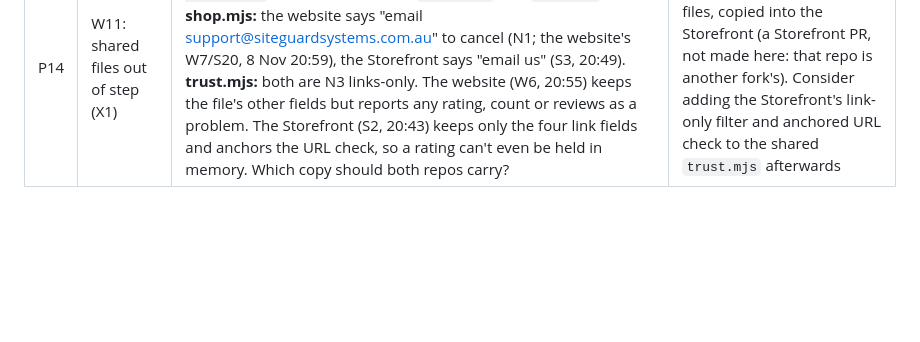
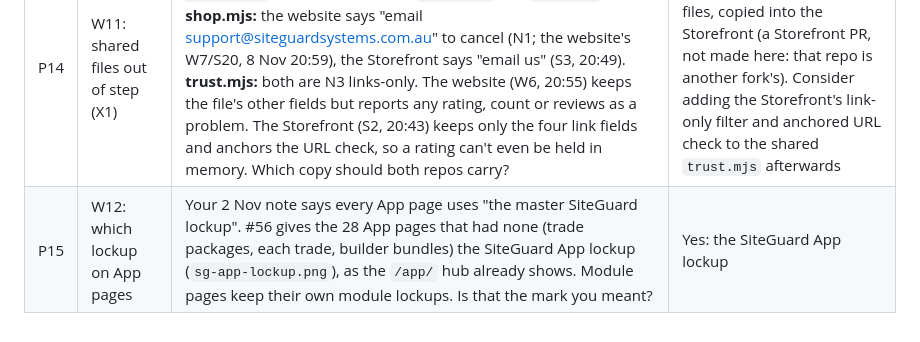
Before and after one commit to SiteGuardSystems/siteguard-website, a Markdown page: DAN_DECISIONS_PARKED.md, the part around the change. Rendered like a GitHub page; blank space fills up the shorter version.

Commit message:
Park W12's lockup choice (P15)
Co-Authored-By: Claude Opus 5.5 <noreply@anthropic.com>

```diff
--- a/DAN_DECISIONS_PARKED.md
+++ b/DAN_DECISIONS_PARKED.md
@@ -25,3 +25,4 @@ in `DAN_DECISIONS_PENDING.md`.
 | P12 | W10: enquiry utm only while counts are on | #45 sent three utm values with every enquiry (`sg_utm`) whether or not campaign counts were on. W10 (#55) replaces that: the six attribution fields go with an enquiry only while `METRICS_DB` is bound (the website's campaign-counts switch). Until then, no utm goes to `/api/lead`. OK? | Yes: off until counts are on |
 | P13 | W10: how the page knows counts are on | The browser can't see the `METRICS_DB` binding, so the middleware marks each HTML page `<body data-attribution="1">` while it is bound (Cloudflare HTMLRewriter, on every page view). OK, or use a build-time flag in `data/site-mode.json` instead? | The binding (one switch, no rebuild) |
 | P14 | W11: shared files out of step (X1) | Against the Storefront's `master` (10 Nov): `cart.mjs` and `cart-browser.js` match byte for byte. `trust.mjs` and `shop.mjs` differ. **shop.mjs:** the website says "email support@siteguardsystems.com.au" to cancel (N1; the website's W7/S20, 8 Nov 20:59), the Storefront says "email us" (S3, 20:49). **trust.mjs:** both are N3 links-only. The website (W6, 20:55) keeps the file's other fields but reports any rating, count or reviews as a problem. The Storefront (S2, 20:43) keeps only the four link fields and anchors the URL check, so a rating can't even be held in memory. Which copy should both repos carry? | The newer change: the website's copies of both files, copied into the Storefront (a Storefront PR, not made here: that repo is another fork's). Consider adding the Storefront's link-only filter and anchored URL check to the shared `trust.mjs` afterwards |
+| P15 | W12: which lockup on App pages | Your 2 Nov note says every App page uses "the master SiteGuard lockup". #56 gives the 28 App pages that had none (trade packages, each trade, builder bundles) the SiteGuard App lockup (`sg-app-lockup.png`), as the `/app/` hub already shows. Module pages keep their own module lockups. Is that the mark you meant? | Yes: the SiteGuard App lockup |
```
